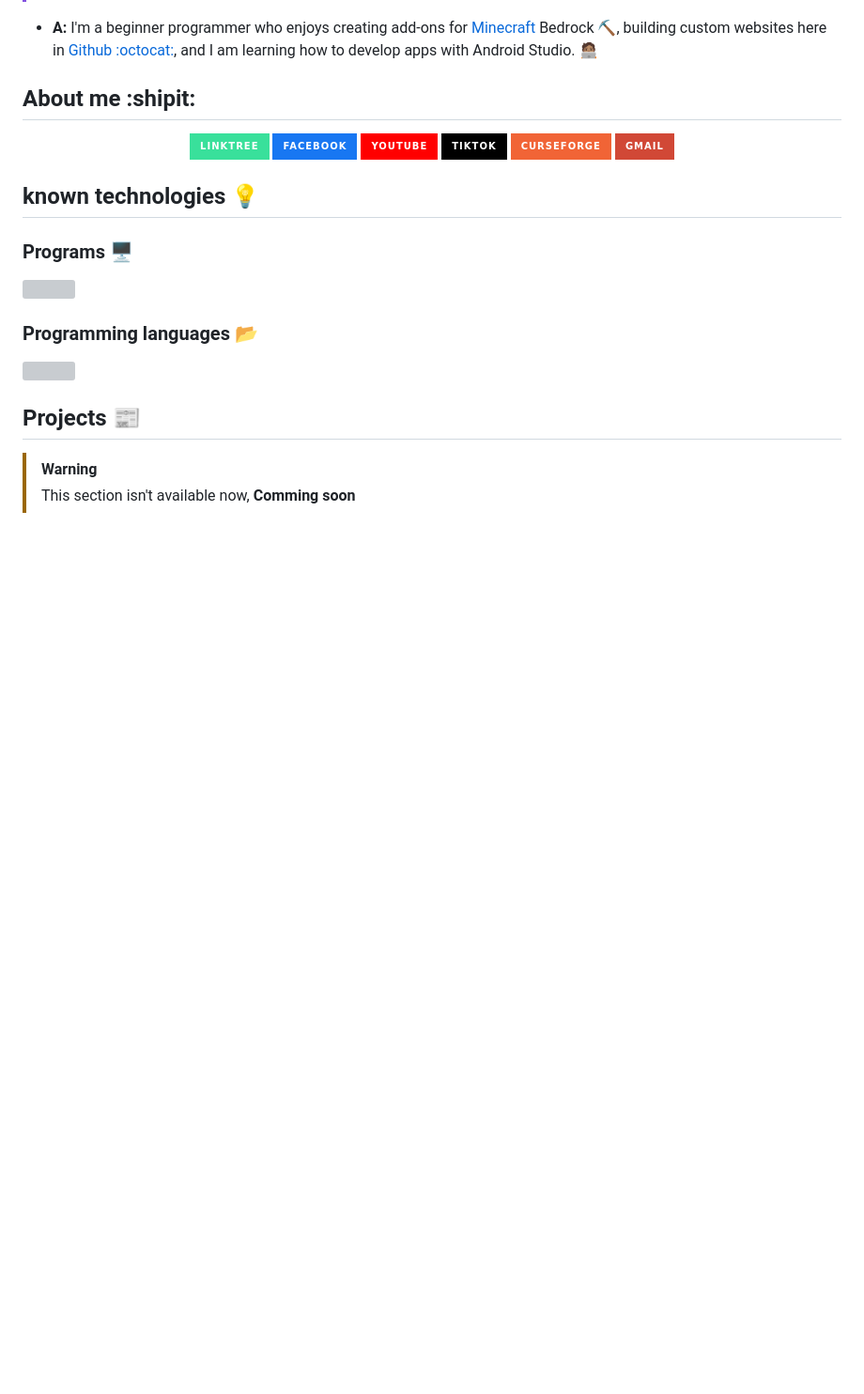
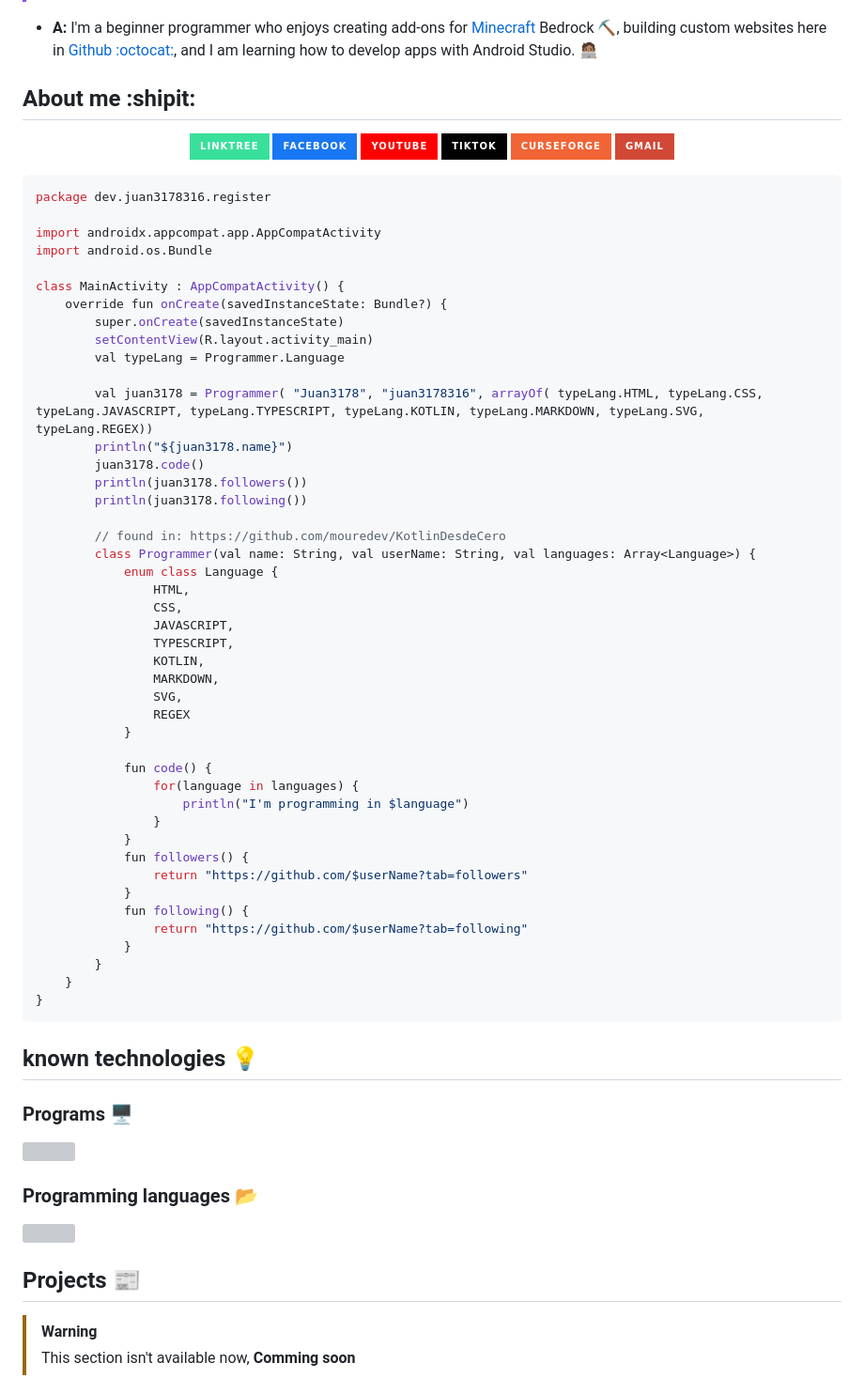
Before and after one commit to juan3178316/juan3178316, a Markdown page: README.md, the part around the change. Shown: that part at 94% size. Drawn GitHub-style; badges without logos; blank space fills up the shorter version; grey boxes are pictures that could not be loaded.

````diff
--- a/README.md
+++ b/README.md
@@ -19,6 +19,55 @@
   <a href="https://curseforge.com/members/juan3178" target="blank"><img align="center" src="https://img.shields.io/badge/CurseForge-F16436?style=for-the-badge&logo=curseforge&logoColor=white" alt="Juan3178"/></a>
   <a href = "mailto:juan3178316@gmail.com" target="blank"><img align="center" src="https://img.shields.io/badge/Gmail-D14836?style=for-the-badge&logo=gmail&logoColor=white" alt="My E-mail"/></a>
 </p>
+</br>
+
+```kotlin
+package dev.juan3178316.register
+
+import androidx.appcompat.app.AppCompatActivity
+import android.os.Bundle
+
+class MainActivity : AppCompatActivity() {
+	override fun onCreate(savedInstanceState: Bundle?) {
+		super.onCreate(savedInstanceState)
+		setContentView(R.layout.activity_main)
+		val typeLang = Programmer.Language
+
+		val juan3178 = Programmer( "Juan3178", "juan3178316", arrayOf( typeLang.HTML, typeLang.CSS, typeLang.JAVASCRIPT, typeLang.TYPESCRIPT, typeLang.KOTLIN, typeLang.MARKDOWN, typeLang.SVG, typeLang.REGEX))
+		println("${juan3178.name}")
+		juan3178.code()
+		println(juan3178.followers())
+		println(juan3178.following())
+
+		// found in: https://github.com/mouredev/KotlinDesdeCero
+		class Programmer(val name: String, val userName: String, val languages: Array<Language>) {
+			enum class Language {
+				HTML,
+				CSS,
+				JAVASCRIPT,
+				TYPESCRIPT,
+				KOTLIN,
+				MARKDOWN,
+				SVG,
+				REGEX
+			}
+
+			fun code() {
+				for(language in languages) {
+					println("I'm programming in $language")
+				}
+			}
+			fun followers() {
+				return "https://github.com/$userName?tab=followers"
+			}
+			fun following() {
+				return "https://github.com/$userName?tab=following"
+			}
+		}
+	}
+}
+```
+
 </br>
 </br>
 
````
